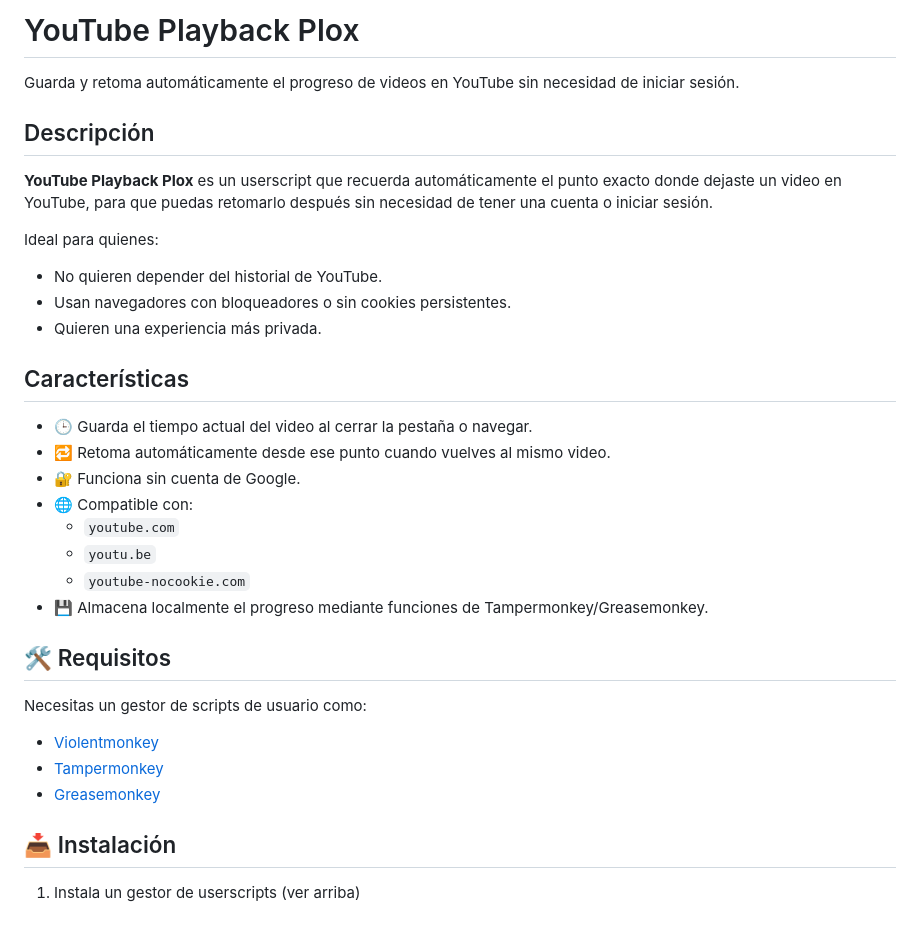
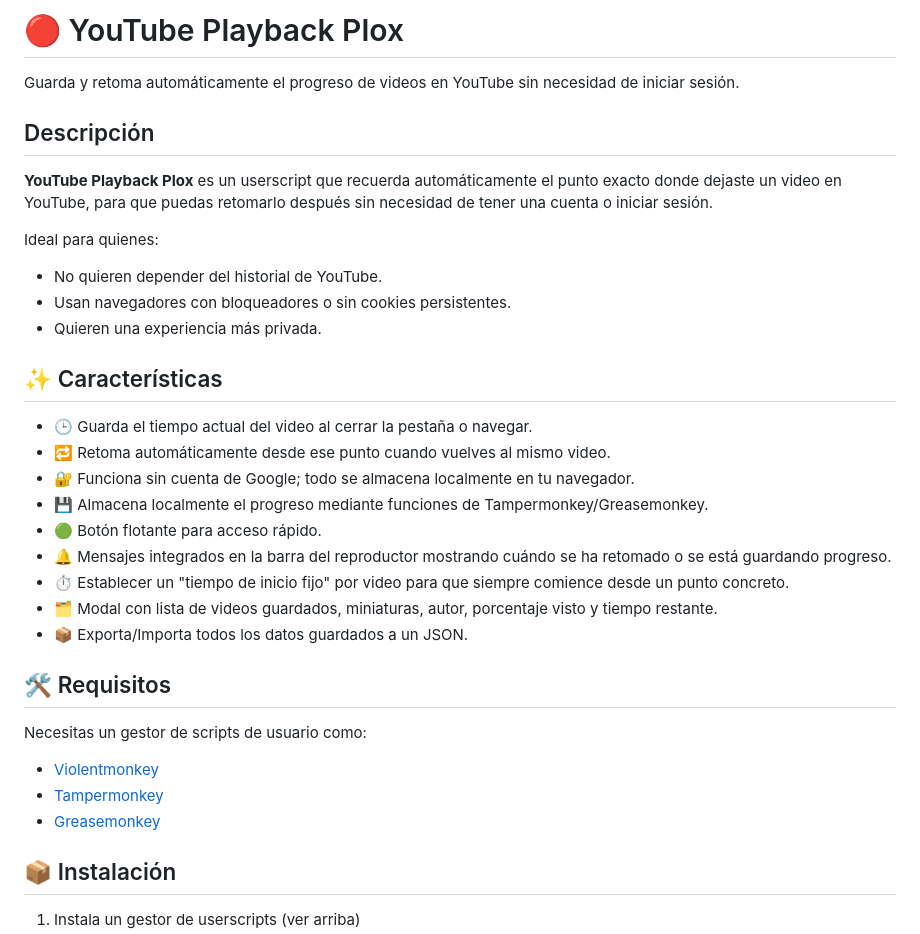
Before and after one commit to Alplox/Youtube-Playback-Plox, a Markdown page: README.md, the part around one of its changes. Drawn GitHub-style.

```diff
--- a/README.md
+++ b/README.md
@@ -1,4 +1,4 @@
-# YouTube Playback Plox
+# 🔴 YouTube Playback Plox
 
 Guarda y retoma automáticamente el progreso de videos en YouTube sin necesidad de iniciar sesión.
 
@@ -12,16 +12,17 @@ Ideal para quienes:
 - Usan navegadores con bloqueadores o sin cookies persistentes.
 - Quieren una experiencia más privada.
 
-## Características
+## ✨ Características
 
 - 🕒 Guarda el tiempo actual del video al cerrar la pestaña o navegar.
 - 🔁 Retoma automáticamente desde ese punto cuando vuelves al mismo video.
-- 🔐 Funciona sin cuenta de Google.
-- 🌐 Compatible con:
-  - `youtube.com`
-  - `youtu.be`
-  - `youtube-nocookie.com`
+- 🔐 Funciona sin cuenta de Google; todo se almacena localmente en tu navegador.
 - 💾 Almacena localmente el progreso mediante funciones de Tampermonkey/Greasemonkey.
+- 🟢 Botón flotante para acceso rápido.
+- 🔔 Mensajes integrados en la barra del reproductor mostrando cuándo se ha retomado o se está guardando progreso.
+- ⏱ Establecer un "tiempo de inicio fijo" por video para que siempre comience desde un punto concreto.
+- 🗂 Modal con lista de videos guardados, miniaturas, autor, porcentaje visto y tiempo restante.
+- 📦 Exporta/Importa todos los datos guardados a un JSON.
 
 ## 🛠️ Requisitos
 
@@ -31,6 +32,6 @@ Necesitas un gestor de scripts de usuario como:
 - [Tampermonkey](https://www.tampermonkey.net/)
 - [Greasemonkey](https://www.greasespot.net/)
 
-## 📥 Instalación
+## 📦 Instalación
 
 1. Instala un gestor de userscripts (ver arriba)
```
Also changed, not shown: other parts of README.md (+9 -2 lines), Todo.md (+4 -4 lines), imagenes/v0-0-2_ejemplo-alerta-retomado.png (added), imagenes/v0-0-2_ejemplo-modal-videos.png (added), 4 other files.
